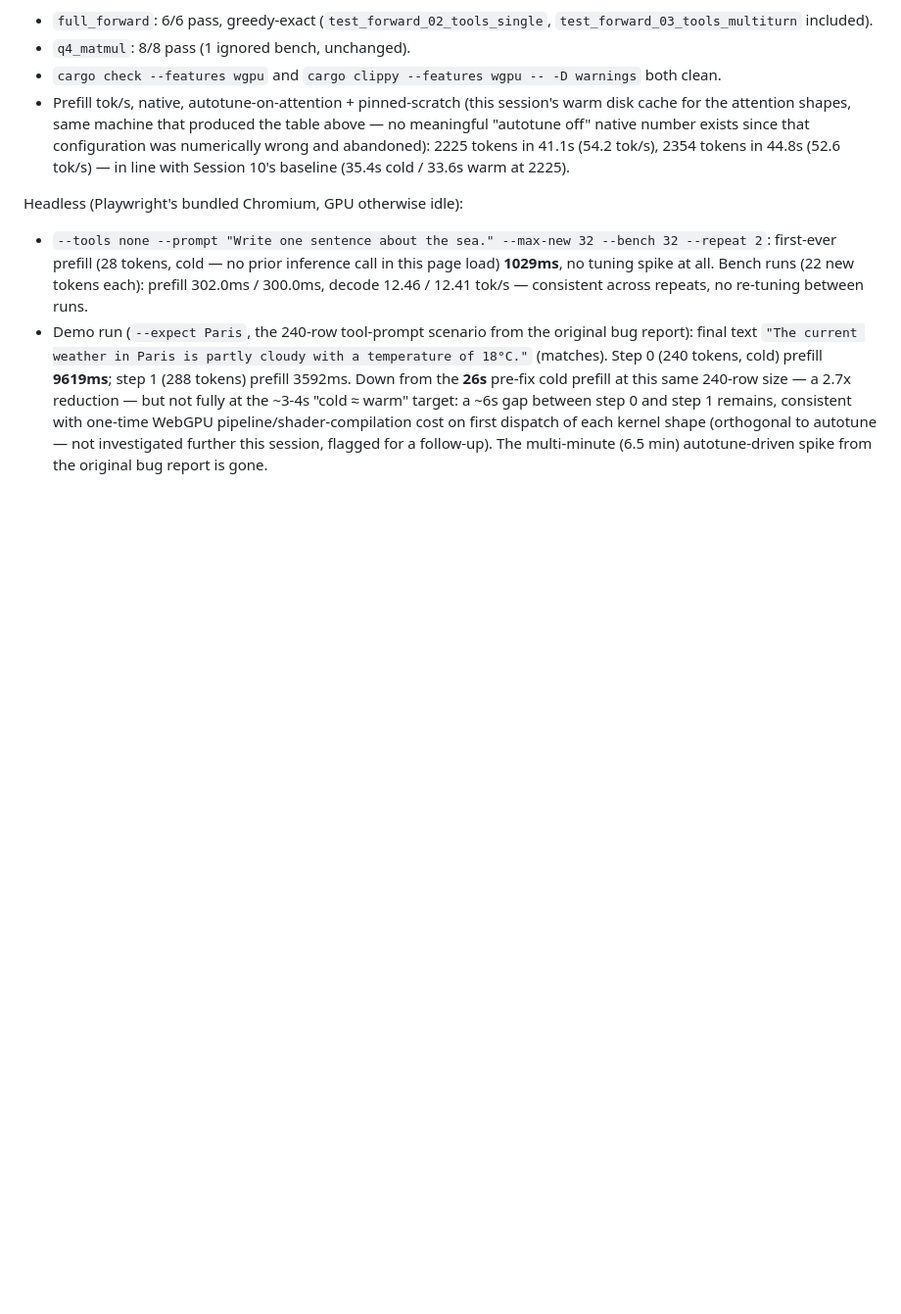
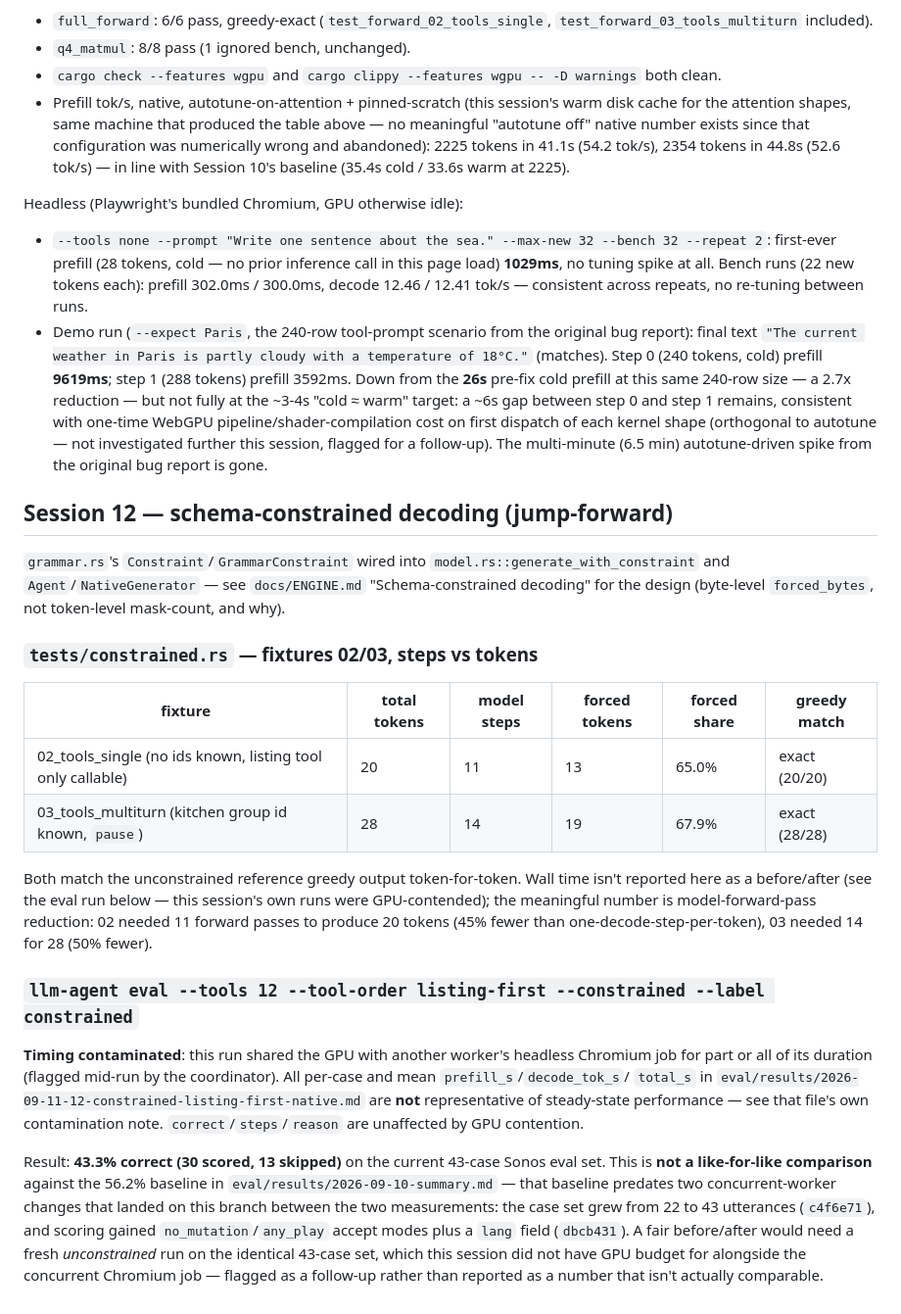
Before and after one commit to idle-intelligence/llm-web, a Markdown page: docs/BENCHMARKS.md, the part around the change. Shown at 98% size. GitHub-like rendering; blank space fills up the shorter version.

```diff
--- a/docs/BENCHMARKS.md
+++ b/docs/BENCHMARKS.md
@@ -1196,3 +1196,46 @@ Headless (Playwright's bundled Chromium, GPU otherwise idle):
   shape (orthogonal to autotune — not investigated further this session,
   flagged for a follow-up). The multi-minute (6.5 min) autotune-driven
   spike from the original bug report is gone.
+
+## Session 12 — schema-constrained decoding (jump-forward)
+
+`grammar.rs`'s `Constraint`/`GrammarConstraint` wired into
+`model.rs::generate_with_constraint` and `Agent`/`NativeGenerator` — see
+`docs/ENGINE.md` "Schema-constrained decoding" for the design (byte-level
+`forced_bytes`, not token-level mask-count, and why).
+
+### `tests/constrained.rs` — fixtures 02/03, steps vs tokens
+
+| fixture | total tokens | model steps | forced tokens | forced share | greedy match |
+|---|---|---|---|---|---|
+| 02_tools_single (no ids known, listing tool only callable) | 20 | 11 | 13 | 65.0% | exact (20/20) |
+| 03_tools_multiturn (kitchen group id known, `pause`) | 28 | 14 | 19 | 67.9% | exact (28/28) |
+
+Both match the unconstrained reference greedy output token-for-token.
+Wall time isn't reported here as a before/after (see the eval run below —
+this session's own runs were GPU-contended); the meaningful number is
+model-forward-pass reduction: 02 needed 11 forward passes to produce 20
+tokens (45% fewer than one-decode-step-per-token), 03 needed 14 for 28
+(50% fewer).
+
+### `llm-agent eval --tools 12 --tool-order listing-first --constrained --label constrained`
+
+**Timing contaminated**: this run shared the GPU with another worker's
+headless Chromium job for part or all of its duration (flagged mid-run by
+the coordinator). All per-case and mean `prefill_s`/`decode_tok_s`/
+`total_s` in `eval/results/2026-09-11-12-constrained-listing-first-native.md`
+are **not** representative of steady-state performance — see that file's
+own contamination note. `correct`/`steps`/`reason` are unaffected by GPU
+contention.
+
+Result: **43.3% correct (30 scored, 13 skipped)** on the current 43-case
+Sonos eval set. This is **not a like-for-like comparison** against the
+56.2% baseline in `eval/results/2026-09-10-summary.md` — that baseline
+predates two concurrent-worker changes that landed on this branch between
+the two measurements: the case set grew from 22 to 43 utterances
+(`c4f6e71`), and scoring gained `no_mutation`/`any_play` accept modes plus
+a `lang` field (`dbcb431`). A fair before/after would need a fresh
+*unconstrained* run on the identical 43-case set, which this session did
+not have GPU budget for alongside the concurrent Chromium job — flagged as
+a follow-up rather than reported as a number that isn't actually
+comparable.
```
Also changed, not shown: eval/results/2026-09-11-12-constrained-listing-first-native.md (added, +72 -0 lines).
